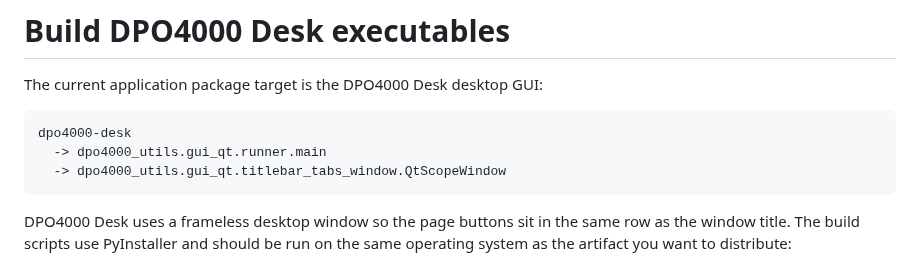
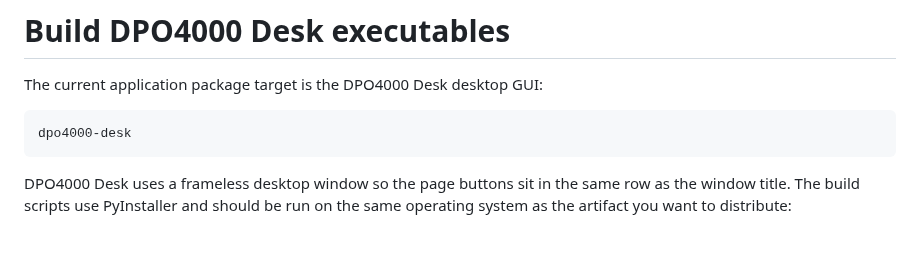
Before and after one commit to ami3go/Tektronix_DPO4000_utils, a Markdown page: docs/build_executables.md, the part around the change. Rendered like a GitHub page; blank space fills up the shorter version.

Commit message:
Hide internal class name in executable guide

````diff
--- a/docs/build_executables.md
+++ b/docs/build_executables.md
@@ -4,8 +4,6 @@ The current application package target is the DPO4000 Desk desktop GUI:
 
 ```text
 dpo4000-desk
-  -> dpo4000_utils.gui_qt.runner.main
-  -> dpo4000_utils.gui_qt.titlebar_tabs_window.QtScopeWindow
 ```
 
 DPO4000 Desk uses a frameless desktop window so the page buttons sit in the same row as the window title. The build scripts use PyInstaller and should be run on the same operating system as the artifact you want to distribute:
````
